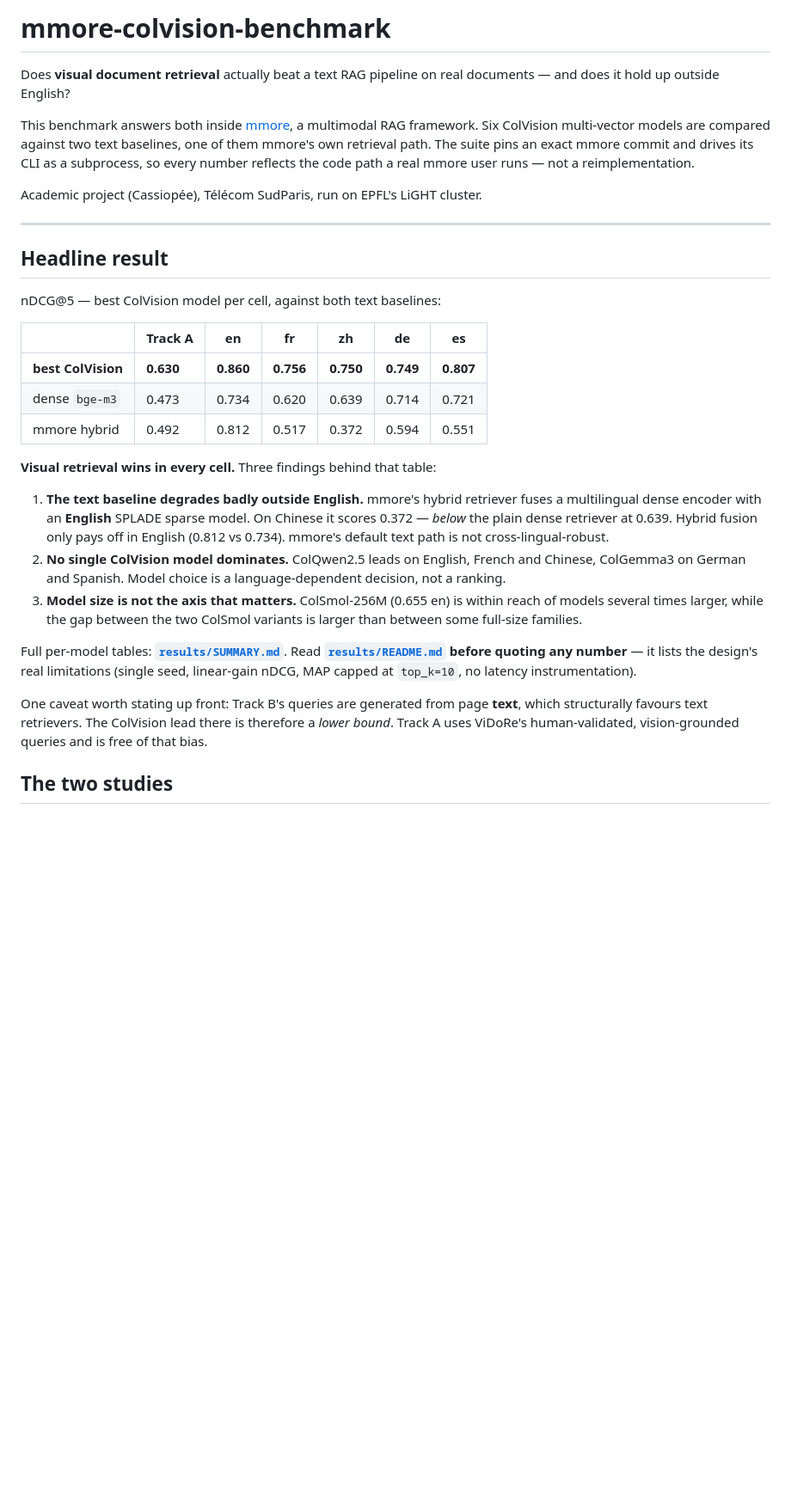
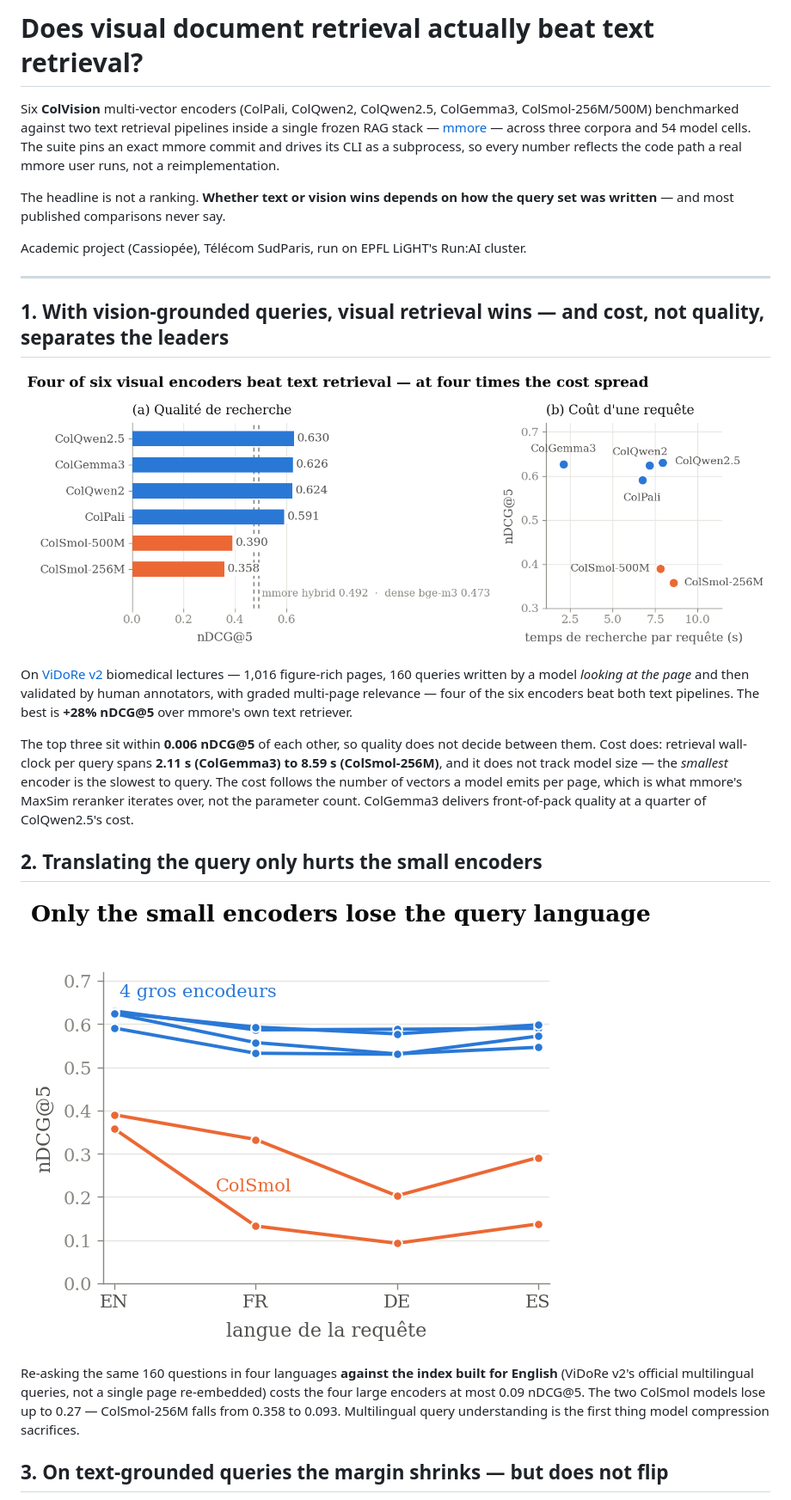
Before and after one commit to Gsharpp/mmore-colvision-benchmark, a Markdown page: README.md, the part around the change printed below. Shown: that part at 86% size. GitHub-like rendering; pictures changed too: assets/quality_and_cost.png (added), assets/query_language.png (added); blank space fills up the shorter version.

```diff
--- a/README.md
+++ b/README.md
@@ -1,51 +1,45 @@
-# mmore-colvision-benchmark
+# Does visual document retrieval actually beat text retrieval?
 
-Does **visual document retrieval** actually beat a text RAG pipeline on real
-documents — and does it hold up outside English?
+Six **ColVision** multi-vector encoders (ColPali, ColQwen2, ColQwen2.5, ColGemma3,
+ColSmol-256M/500M) benchmarked against two text retrieval pipelines inside a single
+frozen RAG stack — [mmore](https://github.com/swiss-ai/mmore) — across three corpora
+and 54 model cells. The suite pins an exact mmore commit and drives its CLI as a
+subprocess, so every number reflects the code path a real mmore user runs, not a
+reimplementation.
 
-This benchmark answers both inside [mmore](https://github.com/swiss-ai/mmore),
-a multimodal RAG framework. Six ColVision multi-vector models are compared
-against two text baselines, one of them mmore's own retrieval path. The suite
-pins an exact mmore commit and drives its CLI as a subprocess, so every number
-reflects the code path a real mmore user runs — not a reimplementation.
+The headline is not a ranking. **Whether text or vision wins depends on how the query
+set was written** — and most published comparisons never say.
 
-Academic project (Cassiopée), Télécom SudParis, run on EPFL's LiGHT cluster.
+Academic project (Cassiopée), Télécom SudParis, run on EPFL LiGHT's Run:AI cluster.
 
 ---
 
-## Headline result
+## 1. With vision-grounded queries, visual retrieval wins — and cost, not quality, separates the leaders
 
-nDCG@5 — best ColVision model per cell, against both text baselines:
+![Retrieval quality and cost on ViDoRe v2 biomedical lectures](assets/quality_and_cost.png)
 
-| | Track A | en | fr | zh | de | es |
-| --- | --- | --- | --- | --- | --- | --- |
-| **best ColVision** | **0.630** | **0.860** | **0.756** | **0.750** | **0.749** | **0.807** |
-| dense `bge-m3` | 0.473 | 0.734 | 0.620 | 0.639 | 0.714 | 0.721 |
-| mmore hybrid | 0.492 | 0.812 | 0.517 | 0.372 | 0.594 | 0.551 |
+On [ViDoRe v2](https://huggingface.co/datasets/vidore) biomedical lectures — 1,016
+figure-rich pages, 160 queries written by a model *looking at the page* and then
+validated by human annotators, with graded multi-page relevance — four of the six
+encoders beat both text pipelines. The best is **+28% nDCG@5** over mmore's own text
+retriever.
 
-**Visual retrieval wins in every cell.** Three findings behind that table:
+The top three sit within **0.006 nDCG@5** of each other, so quality does not decide
+between them. Cost does: retrieval wall-clock per query spans **2.11 s (ColGemma3) to
+8.59 s (ColSmol-256M)**, and it does not track model size — the *smallest* encoder is
+the slowest to query. The cost follows the number of vectors a model emits per page,
+which is what mmore's MaxSim reranker iterates over, not the parameter count.
+ColGemma3 delivers front-of-pack quality at a quarter of ColQwen2.5's cost.
 
-1. **The text baseline degrades badly outside English.** mmore's hybrid
-   retriever fuses a multilingual dense encoder with an **English** SPLADE
-   sparse model. On Chinese it scores 0.372 — *below* the plain dense retriever
-   at 0.639. Hybrid fusion only pays off in English (0.812 vs 0.734). mmore's
-   default text path is not cross-lingual-robust.
-2. **No single ColVision model dominates.** ColQwen2.5 leads on English,
-   French and Chinese, ColGemma3 on German and Spanish. Model choice is a
-   language-dependent decision, not a ranking.
-3. **Model size is not the axis that matters.** ColSmol-256M (0.655 en) is
-   within reach of models several times larger, while the gap between the two
-   ColSmol variants is larger than between some full-size families.
+## 2. Translating the query only hurts the small encoders
 
-Full per-model tables: **[`results/SUMMARY.md`](results/SUMMARY.md)**.
-Read **[`results/README.md`](results/README.md) before quoting any number** — it
-lists the design's real limitations (single seed, linear-gain nDCG, MAP capped
-at `top_k=10`, no latency instrumentation).
+![Query-language robustness at a fixed index](assets/query_language.png)
 
-One caveat worth stating up front: Track B's queries are generated from page
-**text**, which structurally favours text retrievers. The ColVision lead there
-is therefore a *lower bound*. Track A uses ViDoRe's human-validated,
-vision-grounded queries and is free of that bias.
+Re-asking the same 160 questions in four languages **against the index built for
+English** (ViDoRe v2's official multilingual queries, not a single page re-embedded)
+costs the four large encoders at most 0.09 nDCG@5. The two ColSmol models lose up to
+0.27 — ColSmol-256M falls from 0.358 to 0.093. Multilingual query understanding is the
+first thing model compression sacrifices.
 
-## The two studies
+## 3. On text-grounded queries the margin shrinks — but does not flip
 
```
Also changed, not shown: other parts of README.md (+117 -143 lines), assets/multilingual_heatmap.png (added), 2 other files.
